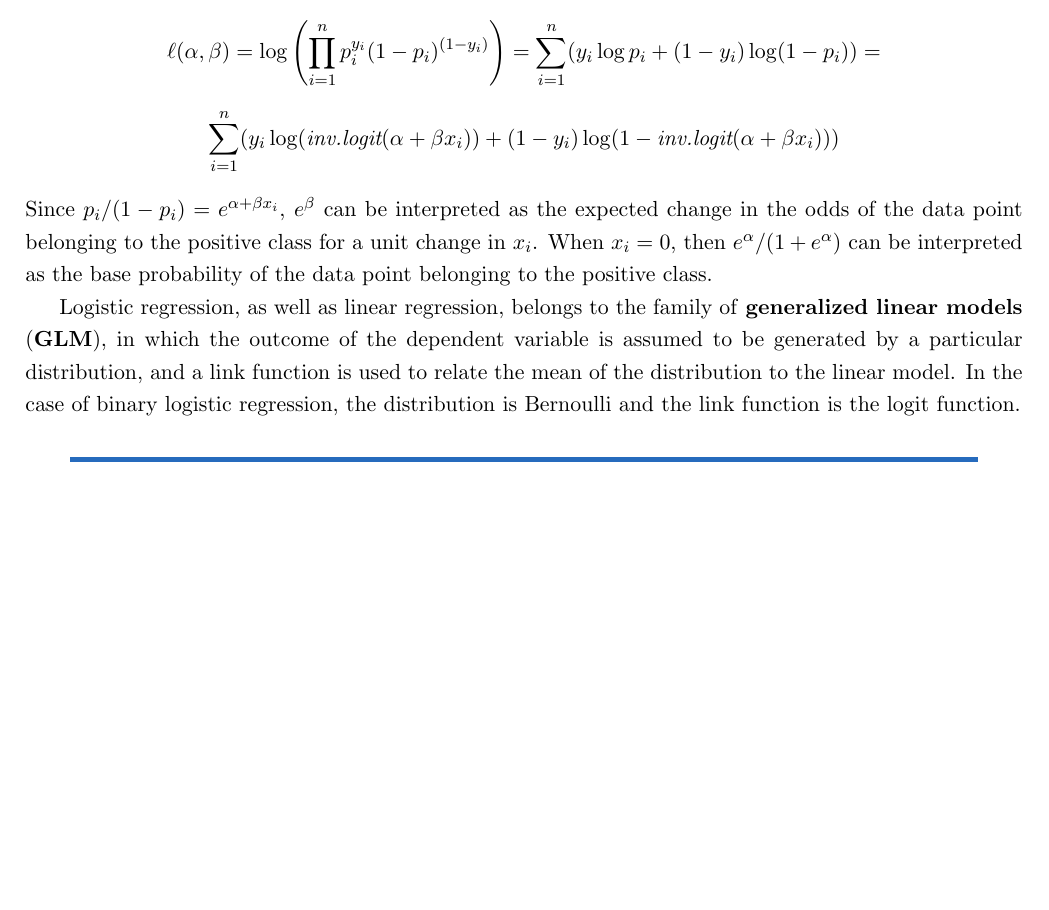
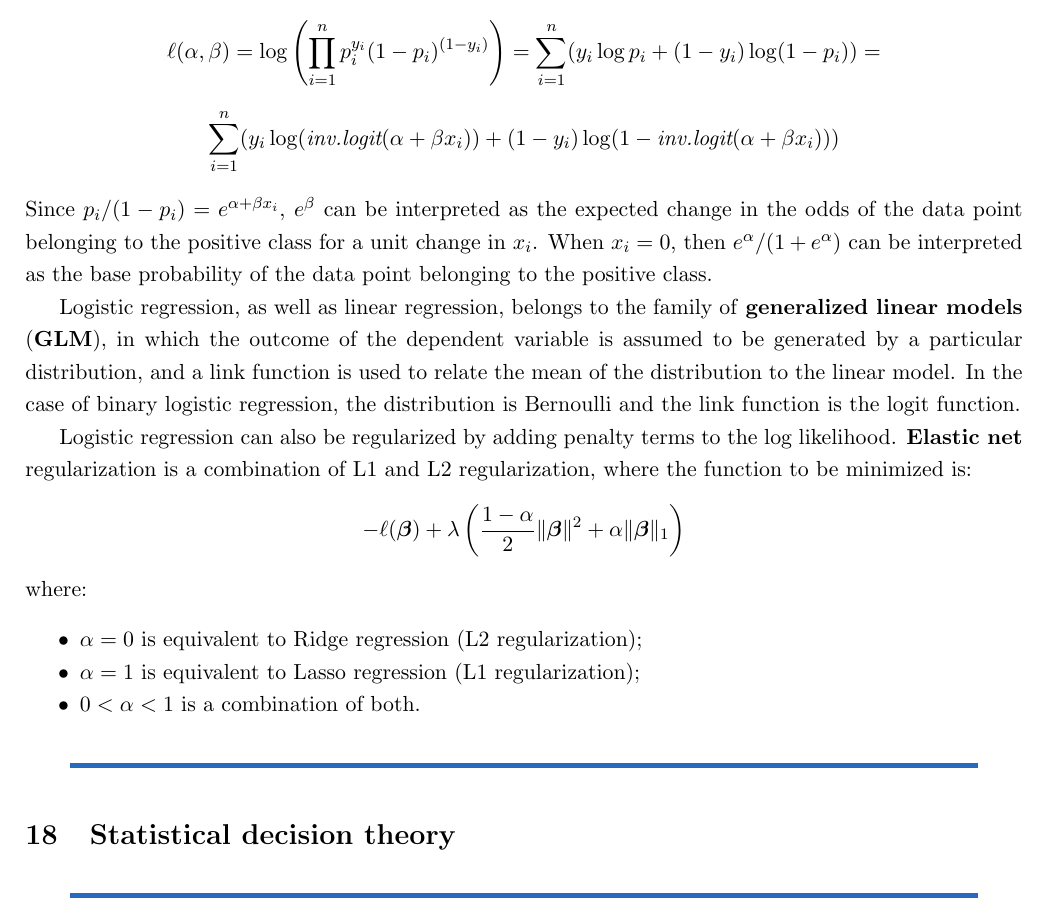
Before and after one commit to Slocon00/S4DS-2425-notes, a LaTeX document (src/main.tex, which reads src/logreg.tex, src/sdt.tex): part of page 51 of 51 before the commit and part of page 52 of 52 after it, cut so that both start at the same text, the shorter picture padded with empty space. Compiled offline with pdfLaTeX.

Commit message:
Add logreg regularization

```diff
--- a/src/logreg.tex
+++ b/src/logreg.tex
@@ -30,3 +30,14 @@ Since the distribution is known, MLE can be used to estimate $\alpha$ and $\beta
 Since $p_i/(1-p_i) = e^{\alpha + \beta x_i}$, $e^{\beta}$ can be interpreted as the expected change in the odds of the data point belonging to the positive class for a unit change in $x_i$. When $x_i = 0$, then $e^{\alpha}/(1 + e^{\alpha})$ can be interpreted as the base probability of the data point belonging to the positive class.
 
 Logistic regression, as well as linear regression, belongs to the family of \textbf{generalized linear models} (\textbf{GLM}), in which the outcome of the dependent variable is assumed to be generated by a particular distribution, and a link function is used to relate the mean of the distribution to the linear model. In the case of binary logistic regression, the distribution is Bernoulli and the link function is the logit function.
+
+Logistic regression can also be regularized by adding penalty terms to the log likelihood. \textbf{Elastic net} regularization is a combination of L1 and L2 regularization, where the function to be minimized is:
+\begin{equation*}
+    - \ell(\boldsymbol{\beta}) + \lambda \left( \frac{1-\alpha}{2} \|\boldsymbol{\beta}\|^2 + \alpha \|\boldsymbol{\beta}\|_1\right)
+\end{equation*}
+where:
+\begin{itemize}[noitemsep]
+    \item $\alpha = 0$ is equivalent to Ridge regression (L2 regularization);
+    \item $\alpha = 1$ is equivalent to Lasso regression (L1 regularization);
+    \item $0 < \alpha < 1$ is a combination of both.
+\end{itemize}
--- a/src/main.tex
+++ b/src/main.tex
@@ -94,4 +94,5 @@ path picture={
 \input{mle.tex}\separate
 \input{regression.tex}\separate
 \input{logreg.tex}\separate
+\input{sdt.tex}\separate
 \end{document}
--- /dev/null
+++ b/src/sdt.tex
@@ -0,0 +1 @@
+\section{Statistical decision theory}
```
Also changed, not shown: main.pdf.
